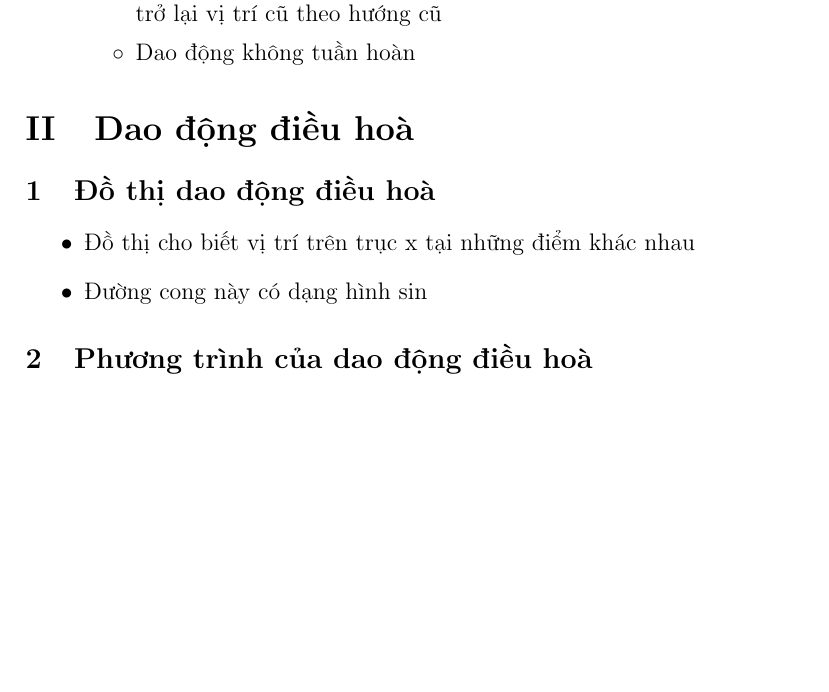
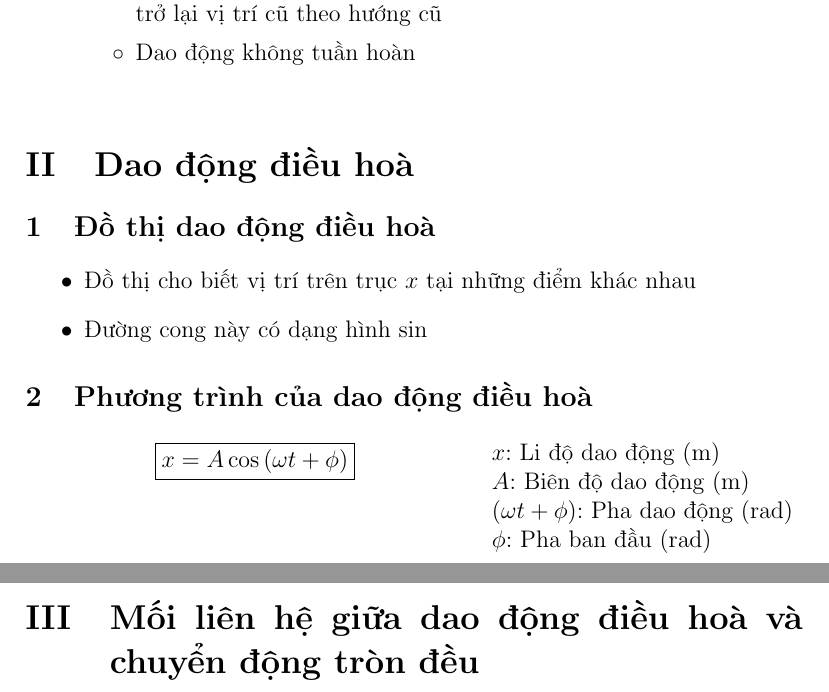
Before and after one commit to kufern/latex, a LaTeX document (physics/Grade11 - 01 - Dao động điều hoà.tex): part of page 2 of 2 before the commit and two parts of pages 2 and 3 of 3 after it, the two joined at a grey line, cut so that both start at the same text, the shorter picture padded with empty space. Compiled offline with pdfLaTeX.

Commit message:
got to part 3

```diff
--- a/physics/Grade11 - 01 - Dao động điều hoà.tex
+++ b/physics/Grade11 - 01 - Dao động điều hoà.tex
@@ -6,7 +6,7 @@
 \usepackage{enumitem}
 \usepackage{graphicx}
 
-\graphicspath{../images/}
+\graphicspath{{../images/}}
 
 \renewcommand{\thesection}{\Roman{section}}
 \renewcommand{\thesubsection}{\arabic{subsection}}
@@ -38,14 +38,29 @@
 	\end{itemize}
 \end{itemize}
 
+\vspace{5px}
 \section{Dao động điều hoà}
 	\subsection{Đồ thị dao động điều hoà}
-\vspace{3px}
+		\vspace{4px}
 		\begin{itemize}
-	\item Đồ thị cho biết vị trí trên trục x tại những điểm khác nhau
+			\item Đồ thị cho biết vị trí trên trục \( x \) tại những điểm khác nhau
 			\item Đường cong này có dạng hình sin
 		\end{itemize}
 
 	\subsection{Phương trình của dao động điều hoà}
-\vspace{3px}
+		\vspace{5px}
+		\begin{minipage}[t]{0.59\textwidth}
+			\vspace{-9px}
+			\centering
+			\fbox{\(x = A \cos \, (\omega t + \phi)\)}
+		\end{minipage}
+		\begin{minipage}[t]{0.4\textwidth}
+			\(x\): Li độ dao động (m) \\
+			\(A\): Biên độ dao động (m) \\
+			\((\omega t + \phi)\): Pha dao động (rad) \\
+			\(\phi\): Pha ban đầu (rad)
+		\end{minipage}
+
+\pagebreak
+\section{Mối liên hệ giữa dao động điều hoà và chuyển động tròn đều}
 \end{document}
```
Also changed, not shown: images/logo.png (added), physics/Grade11 - 01 - Dao động điều hoà.pdf, physics/Grade11 - 01 - Dao động điều hoà.tex (4 more changed lines). Lines whose indentation alone changed are shown as unchanged.
